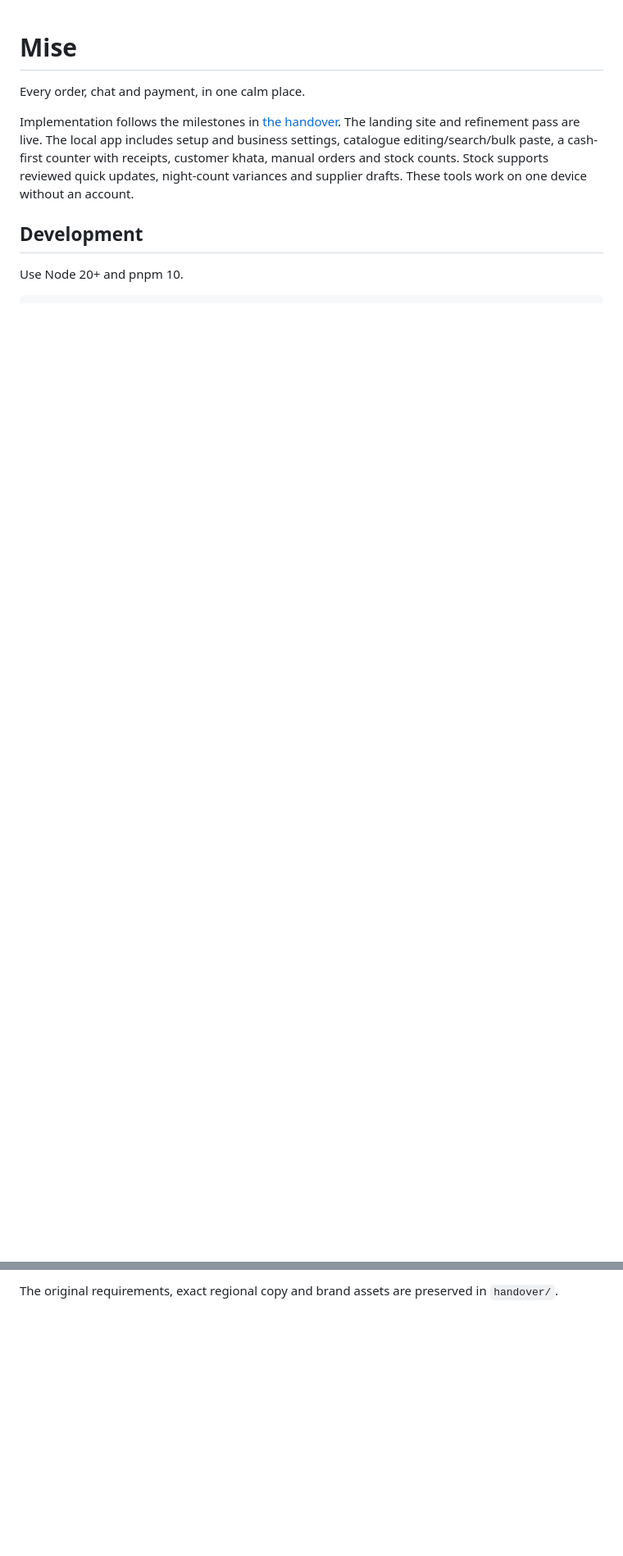
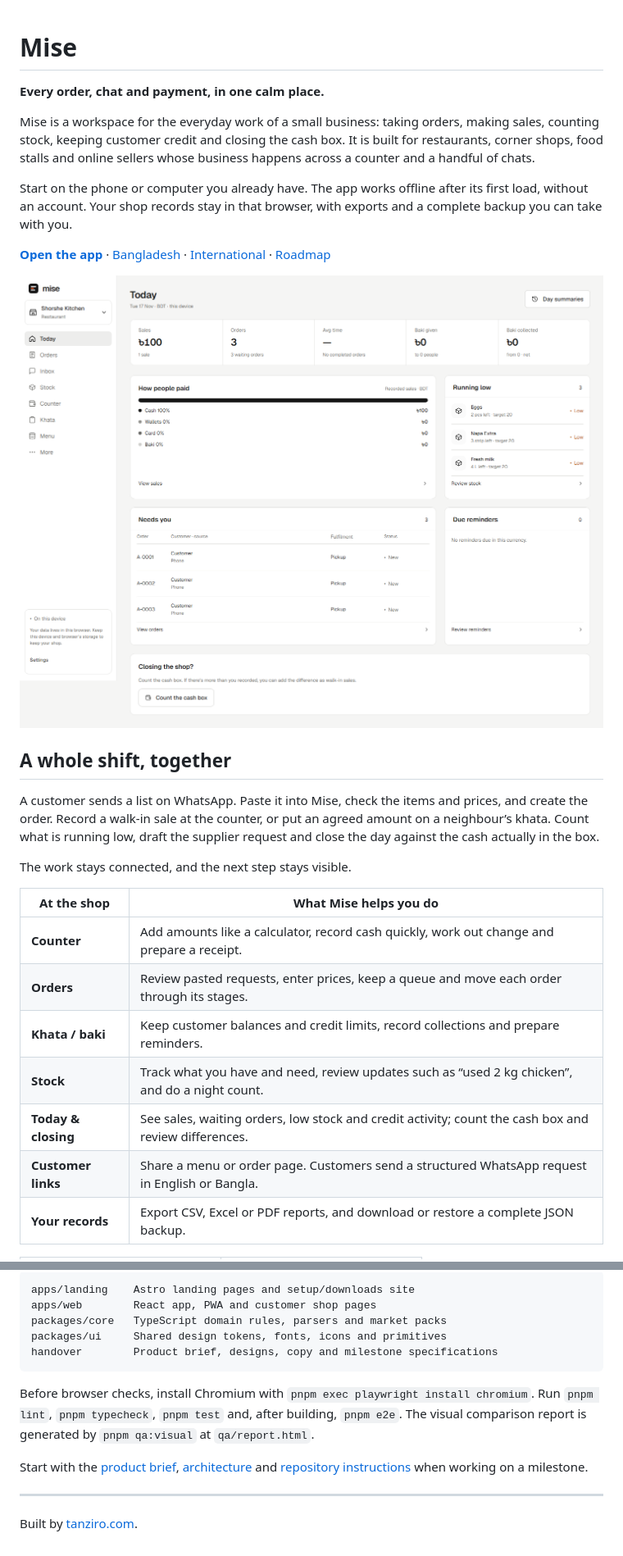
Before and after one commit to tanzir71/mise, a Markdown page: README.md, 2 parts joined by grey strips. Shown at 82% size. GitHub-like rendering; pictures changed too: docs/screenshots/readme-today-1440.png (added); blank space fills up the shorter version.

````diff
--- a/README.md
+++ b/README.md
@@ -1,9 +1,28 @@
 # Mise
 
-Every order, chat and payment, in one calm place.
+**Every order, chat and payment, in one calm place.**
 
-Implementation follows the milestones in [the handover](handover/README.md). The landing site and refinement pass are live. The local app includes setup and business settings, catalogue editing/search/bulk paste, a cash-first counter with receipts, customer khata, manual orders and stock counts. Stock supports reviewed quick updates, night-count variances and supplier drafts. These tools work on one device without an account.
+Mise is a workspace for the everyday work of a small business: taking orders, making sales, counting stock, keeping customer credit and closing the cash box. It is built for restaurants, corner shops, food stalls and online sellers whose business happens across a counter and a handful of chats.
 
-## Development
+Start on the phone or computer you already have. The app works offline after its first load, without an account. Your shop records stay in that browser, with exports and a complete backup you can take with you.
 
-Use Node 20+ and pnpm 10.
+[**Open the app**](https://tanzir71.github.io/mise/app/) · [Bangladesh](https://tanzir71.github.io/mise/bd/) · [International](https://tanzir71.github.io/mise/intl/) · [Roadmap](handover/docs/03-roadmap.md)
+
+![Mise Today dashboard showing sales, waiting orders, payment totals and low stock](docs/screenshots/readme-today-1440.png)
+
+## A whole shift, together
+
+A customer sends a list on WhatsApp. Paste it into Mise, check the items and prices, and create the order. Record a walk-in sale at the counter, or put an agreed amount on a neighbour’s khata. Count what is running low, draft the supplier request and close the day against the cash actually in the box.
+
+The work stays connected, and the next step stays visible.
+
+| At the shop | What Mise helps you do |
+| --- | --- |
+| **Counter** | Add amounts like a calculator, record cash quickly, work out change and prepare a receipt. |
+| **Orders** | Review pasted requests, enter prices, keep a queue and move each order through its stages. |
+| **Khata / baki** | Keep customer balances and credit limits, record collections and prepare reminders. |
+| **Stock** | Track what you have and need, review updates such as “used 2 kg chicken”, and do a night count. |
+| **Today & closing** | See sales, waiting orders, low stock and credit activity; count the cash box and review differences. |
+| **Customer links** | Share a menu or order page. Customers send a structured WhatsApp request in English or Bangla. |
+| **Your records** | Export CSV, Excel or PDF reports, and download or restore a complete JSON backup. |
+
@@ -31,2 +82,16 @@ Regional pages: `/bd/` and `/intl/`. Device setup: `/setup/`. The app at `/app/`
 
-The original requirements, exact regional copy and brand assets are preserved in `handover/`.
+```text
+apps/landing    Astro landing pages and setup/downloads site
+apps/web        React app, PWA and customer shop pages
+packages/core   TypeScript domain rules, parsers and market packs
+packages/ui     Shared design tokens, fonts, icons and primitives
+handover        Product brief, designs, copy and milestone specifications
+```
+
+Before browser checks, install Chromium with `pnpm exec playwright install chromium`. Run `pnpm lint`, `pnpm typecheck`, `pnpm test` and, after building, `pnpm e2e`. The visual comparison report is generated by `pnpm qa:visual` at `qa/report.html`.
+
+Start with the [product brief](handover/docs/00-product-brief.md), [architecture](handover/docs/04-architecture.md) and [repository instructions](AGENTS.md) when working on a milestone.
+
+---
+
+Built by [tanziro.com](https://tanziro.com).
````
Also changed, not shown: other parts of README.md (+44 -12 lines), docs/screenshots/readme-counter-390.png (added), docs/screenshots/readme-price-order-390.png (added).
